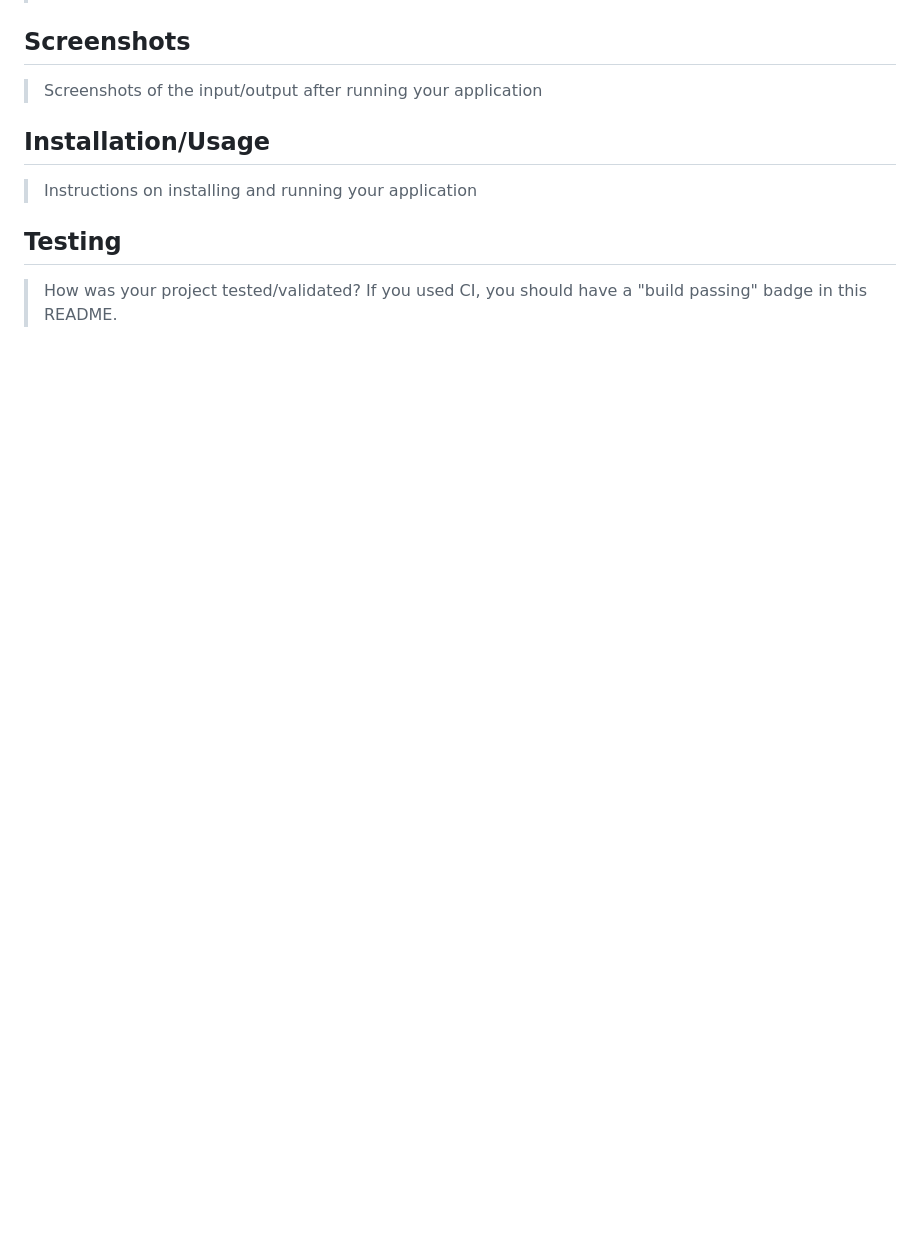
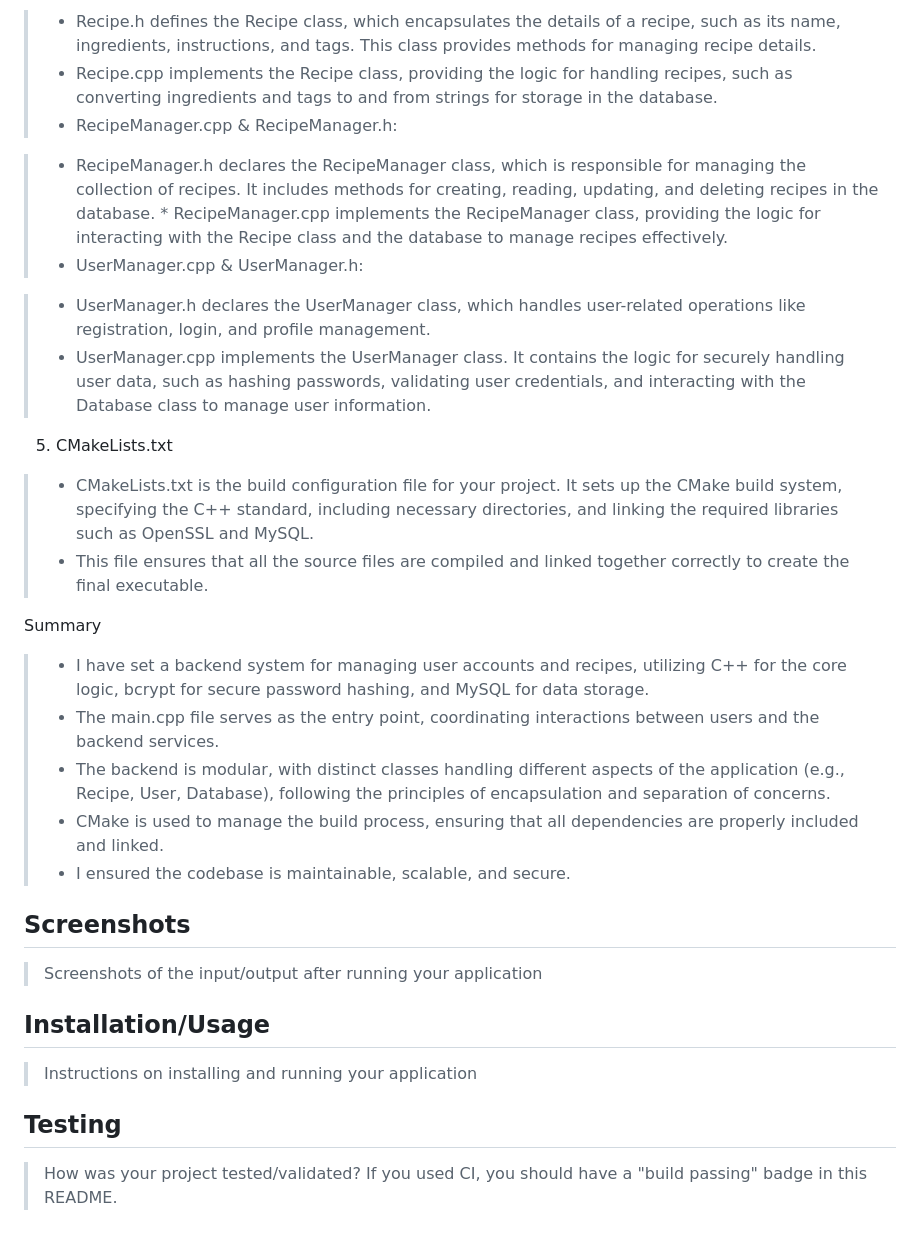
Before and after one commit to hyobinn28/LetUsCook, a Markdown page: README.md, the part around one of its changes. Drawn GitHub-style; blank space fills up the shorter version.

```diff
--- a/README.md
+++ b/README.md
@@ -177,3 +208,25 @@ This diagram and description outline the core structure of the "Let Us Cook" pro
+>    * Recipe.h defines the Recipe class, which encapsulates the details of a recipe, such as its name, ingredients, instructions, and tags. This class provides methods for managing recipe details.
+>    * Recipe.cpp implements the Recipe class, providing the logic for handling recipes, such as converting ingredients and tags to and from strings for storage in the database.
+> * RecipeManager.cpp & RecipeManager.h:
+
+>    * RecipeManager.h declares the RecipeManager class, which is responsible for managing the collection of recipes. It includes methods for creating, reading, updating, and deleting recipes in the database.
+>     * RecipeManager.cpp implements the RecipeManager class, providing the logic for interacting with the Recipe class and the database to manage recipes effectively.
+> * UserManager.cpp & UserManager.h:
+
+>    * UserManager.h declares the UserManager class, which handles user-related operations like registration, login, and profile management.
+>    * UserManager.cpp implements the UserManager class. It contains the logic for securely handling user data, such as hashing passwords, validating user credentials, and interacting with the Database class to manage user information.
+5. CMakeLists.txt
+> * CMakeLists.txt is the build configuration file for your project. It sets up the CMake build system, specifying the C++ standard, including necessary directories, and linking the required libraries such as OpenSSL and MySQL.
+> * This file ensures that all the source files are compiled and linked together correctly to create the final executable.
+
+Summary
+> * I have set a backend system for managing user accounts and recipes, utilizing C++ for the core logic, bcrypt for secure password hashing, and MySQL for data storage.
+> * The main.cpp file serves as the entry point, coordinating interactions between users and the backend services.
+> * The backend is modular, with distinct classes handling different aspects of the application (e.g., Recipe, User, Database), following the principles of encapsulation and separation of concerns.
+> * CMake is used to manage the build process, ensuring that all dependencies are properly included and linked.
+> * I ensured the codebase is maintainable, scalable, and secure.
+
+
  ## Screenshots
  > Screenshots of the input/output after running your application
  ## Installation/Usage
```
Also changed, not shown: other parts of README.md (+32 -1 lines).
